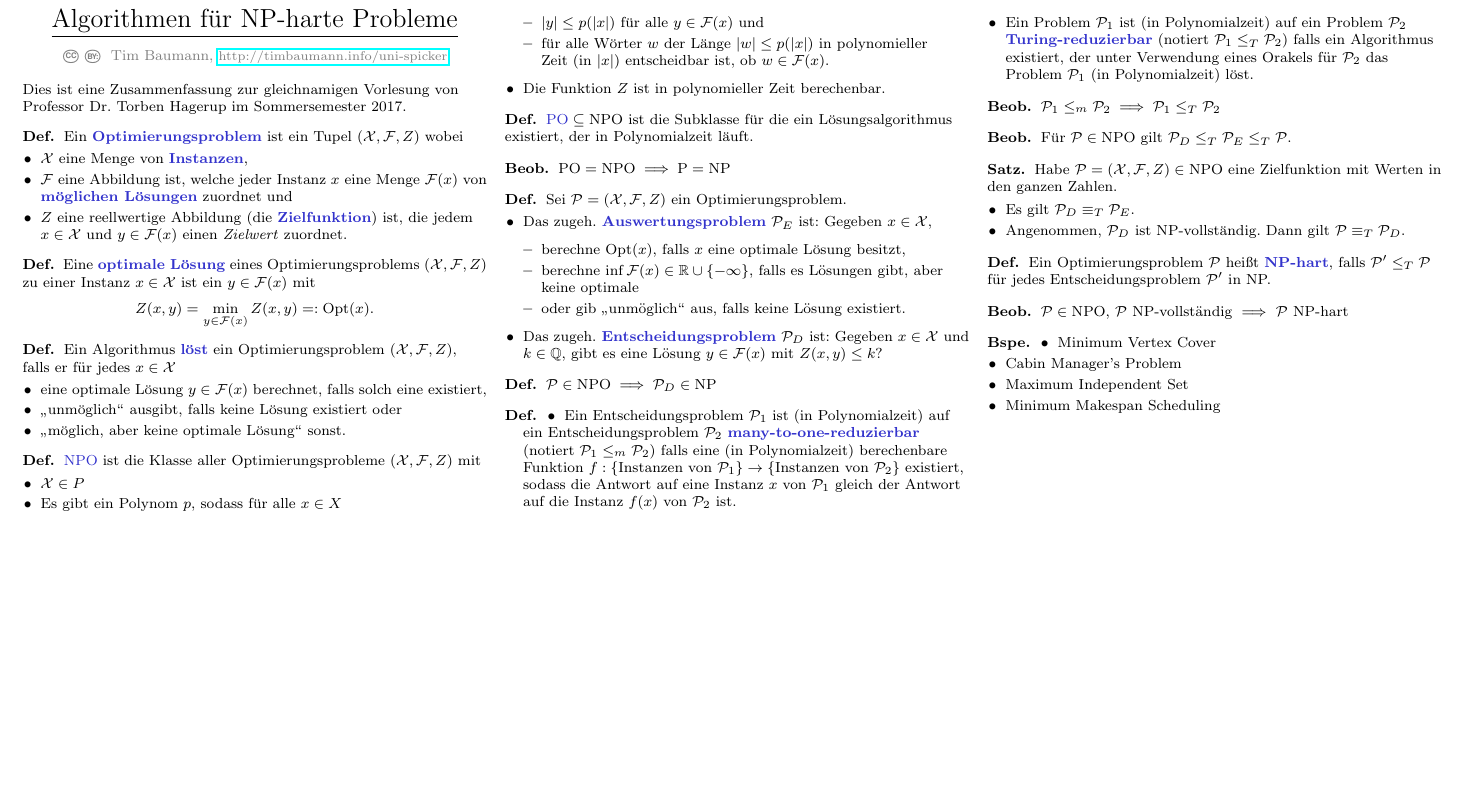
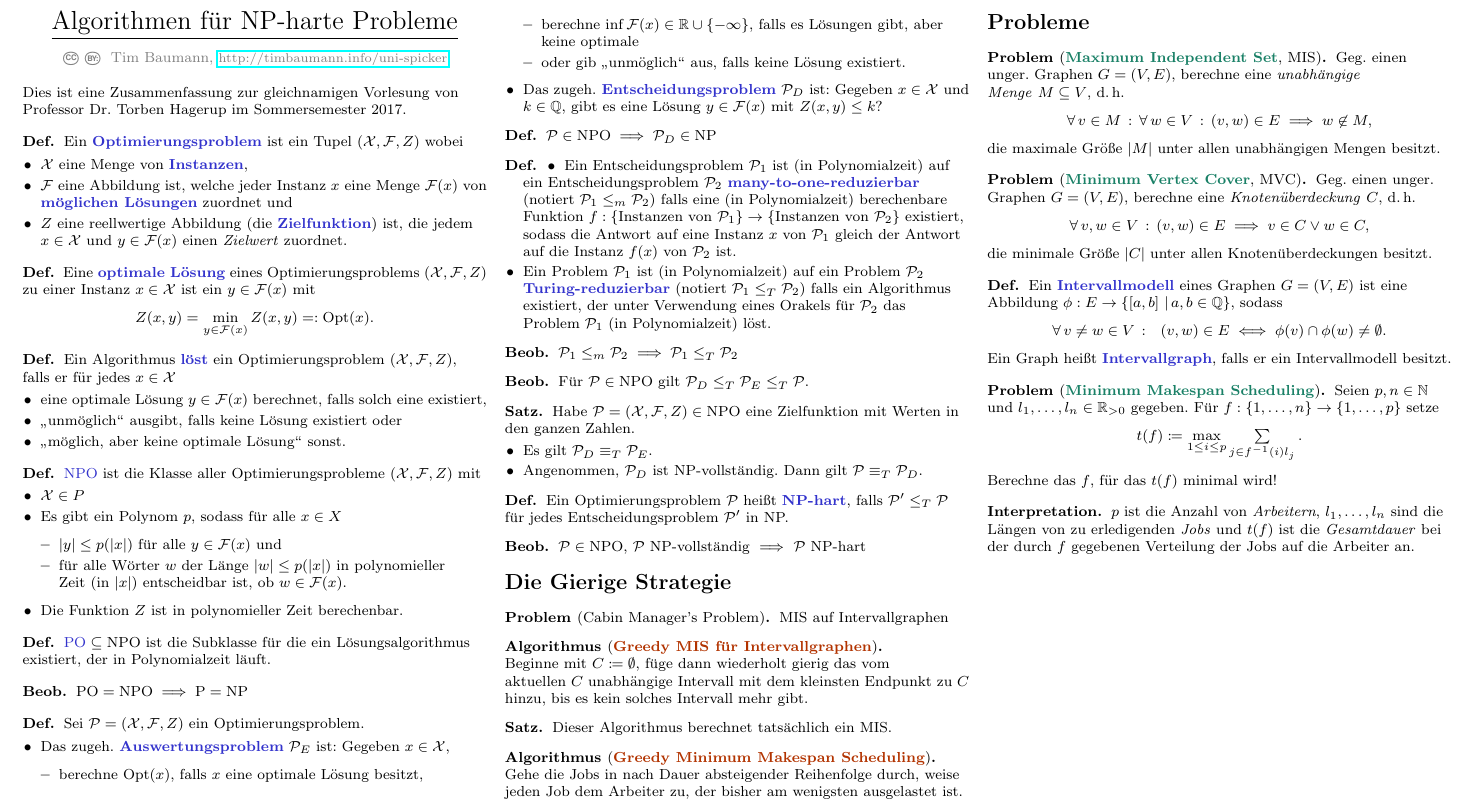
Before and after one commit to timjb/uni-spicker, a LaTeX document (alg-fuer-np.tex): part of the page, cut so that both start at the same text, the shorter picture padded with empty space. The pictures show the PDF file alg-fuer-np.pdf that the author committed with the source.

Commit message:
AlgNPhart: Kapitel über gierige Strategie angefangen

```diff
--- a/alg-fuer-np.tex
+++ b/alg-fuer-np.tex
@@ -156,14 +162,68 @@ Dies ist eine Zusammenfassung zur gleichnamigen Vorlesung von Professor Dr. Torb
 \end{beob}
 
 % §3. The Greedy Strategy
+\section{Die Gierige Strategie}
 
-\begin{bspe}
-  \begin{itemize}
-    \item Minimum Vertex Cover
-    \item Cabin Manager's Problem
-    \item Maximum Independent Set
-    \item Minimum Makespan Scheduling
-  \end{itemize}
-\end{bspe}
+% §3.1 A cabin manager's problem
+
+\begin{problem}[Cabin Manager's Problem]
+  MIS auf Intervallgraphen
+\end{problem}
+
+% §3.2 Maximum Independent Set for Interval Models
+
+\begin{alg}[\Algorithm{Greedy MIS für Intervallgraphen}] \mbox{}\\
+  Beginne mit $C \coloneqq \emptyset$, füge dann wiederholt gierig das vom aktuellen~$C$ unabhängige Intervall mit dem kleinsten Endpunkt zu~$C$ hinzu, bis es kein solches Intervall mehr gibt.
+\end{alg}
+
+\begin{satz}
+  Dieser Algorithmus berechnet tatsächlich ein MIS.
+\end{satz}
+
+% §3.3. Minimum Makespan Scheduling
+
+\begin{alg}[\Algorithm{Greedy Minimum Makespan Scheduling}] \mbox{}\\
+  Gehe die Jobs in nach Dauer absteigender Reihenfolge durch, weise jeden Job dem Arbeiter zu, der bisher am wenigsten ausgelastet ist.
+\end{alg}
+
+\section{Probleme}
+
+\begin{problem}[\Problem{Maximum Independent Set}, MIS]
+  Geg. einen unger. Graphen~$G = (V, E)$, berechne eine \textit{unabhängige Menge}~$M \subseteq V$, \dh{}
+  \[
+    \fa{v \in M} \fa{w \in V} (v, w) \in E \implies w \not\in M,
+  \]
+  die maximale Größe~$\size{M}$ unter allen unabhängigen Mengen besitzt.
+\end{problem}
+
+\begin{problem}[\Problem{Minimum Vertex Cover}, MVC]
+  Geg. einen unger. Graphen~$G = (V, E)$, berechne eine \textit{Knotenüberdeckung}~$C$, \dh{}
+  \[
+    \fa{v, w \in V} (v, w) \in E \implies v \in C \vee w \in C,
+  \]
+  die minimale Größe~$\size{C}$ unter allen Knotenüberdeckungen besitzt.
+\end{problem}
+
+\begin{defn}
+  Ein \emph{Intervallmodell} eines Graphen $G = (V, E)$ ist eine Abbildung $\phi : E \to \Set{\cinterval{a}{b}}{a, b \in \Q}$, sodass
+  \[
+    \fa{v \neq w \in V} \enspace
+    (v, w) \in E \iff \phi(v) \cap \phi(w) \neq \emptyset.
+  \]
+  Ein Graph heißt \emph{Intervallgraph}, falls er ein Intervallmodell besitzt.
+\end{defn}
+
+\begin{problem}[\Problem{Minimum Makespan Scheduling}]
+  Seien $p, n \in \N$ und $l_1, \ldots, l_n \in \R_{> 0}$ gegeben.
+  Für $f : \{ 1, \ldots, n \} \to \{ 1, \ldots, p \}$ setze
+  \[ t(f) \coloneqq \max_{1 \leq i \leq p} \sum_{j \in f^{-1}(i) l_j}. \]
+  Berechne das~$f$, für das $t(f)$ minimal wird!
+\end{problem}
+
+\begin{interp}
+  $p$ ist die Anzahl von \textit{Arbeitern},
+  $l_1, \ldots, l_n$ sind die Längen von zu erledigenden \textit{Jobs}
+  und $t(f)$ ist die \textit{Gesamtdauer} bei der durch~$f$ gegebenen Verteilung der Jobs auf die Arbeiter an.
+\end{interp}
 
 \end{document}
```
Also changed, not shown: cheat-sheet.cls (+1 -0 lines), alg-fuer-np.pdf, alg-fuer-np.tex (6 more changed lines).
